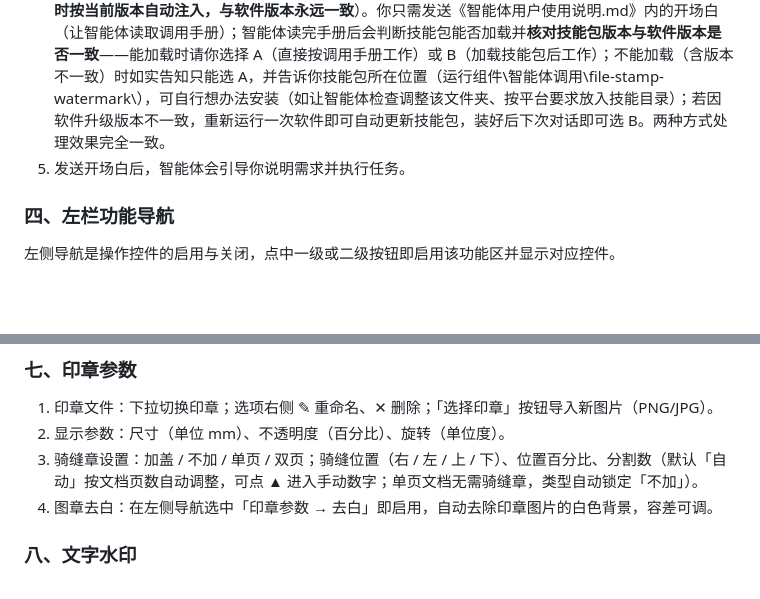
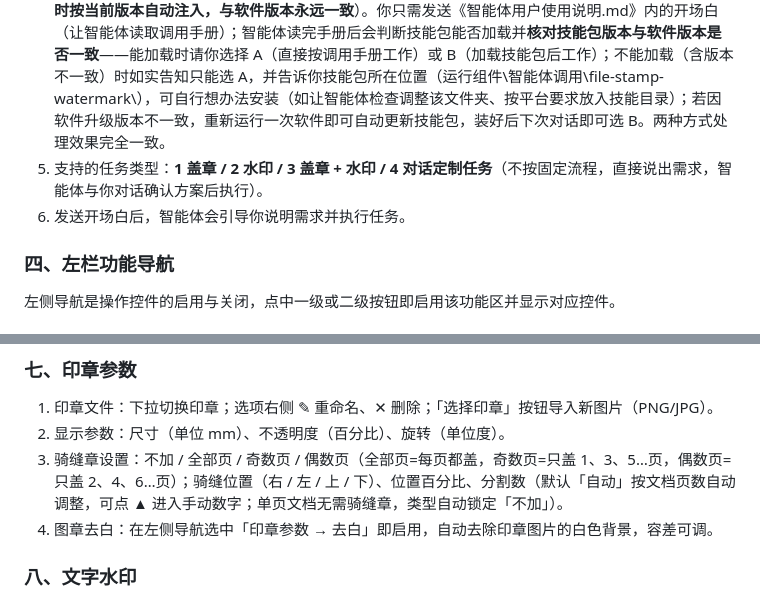
Before and after one commit to gggg312/FileStampWatermark, a Markdown page: README.md, 2 parts joined by grey strips. Rendered like a GitHub page; blank space fills up the shorter version.

Commit message:
README: 骑缝章名称同步为 不加/全部页/奇数页/偶数页，智能体调用节补充任务类型说明

```diff
--- a/README.md
+++ b/README.md
@@ -65,7 +65,8 @@ Windows 桌面软件：PDF 批量盖章（页面章 / 骑缝章 / 按文字盖
 2. **第一步（准备工作）**：把本软件文件夹（存放本软件主程序 EXE 的文件夹）挂载到智能体的工作区 / 项目文件夹中；先双击运行一次 EXE（让「运行组件」等文件由程序自动生成到本软件文件夹内），并在软件界面内把印章添加好。
 3. **第二步（开始对话）**：阅读本软件文件夹内《智能体用户使用说明.md》，按文件内容做好相应准备工作后，复制文件内的开场白文字发给智能体；智能体自行阅读《智能体调用手册.md》，然后引导你说明需求并执行任务。
 4. **（可选）智能体调用 Skill 包**：运行一次软件后，「运行组件\智能体调用\」下自动生成《智能体调用手册.md》与技能包文件夹「file-stamp-watermark」（技能包 = 手册知识的标准化封装：操作知识 + 4 个任务模板 + 调用脚本，跨平台通用，支持豆包 / WorkBuddy / DeepSeek；**技能包版本号由软件运行时按当前版本自动注入，与软件版本永远一致**）。你只需发送《智能体用户使用说明.md》内的开场白（让智能体读取调用手册）；智能体读完手册后会判断技能包能否加载并**核对技能包版本与软件版本是否一致**——能加载时请你选择 A（直接按调用手册工作）或 B（加载技能包后工作）；不能加载（含版本不一致）时如实告知只能选 A，并告诉你技能包所在位置（运行组件\智能体调用\file-stamp-watermark\），可自行想办法安装（如让智能体检查调整该文件夹、按平台要求放入技能目录）；若因软件升级版本不一致，重新运行一次软件即可自动更新技能包，装好后下次对话即可选 B。两种方式处理效果完全一致。
-5. 发送开场白后，智能体会引导你说明需求并执行任务。
+5. 支持的任务类型：**1 盖章 / 2 水印 / 3 盖章 + 水印 / 4 对话定制任务**（不按固定流程，直接说出需求，智能体与你对话确认方案后执行）。
+6. 发送开场白后，智能体会引导你说明需求并执行任务。
 
 ### 四、左栏功能导航
 
@@ -91,7 +92,7 @@ Windows 桌面软件：PDF 批量盖章（页面章 / 骑缝章 / 按文字盖
 
 1. 印章文件：下拉切换印章；选项右侧 ✎ 重命名、✕ 删除；「选择印章」按钮导入新图片（PNG/JPG）。
 2. 显示参数：尺寸（单位 mm）、不透明度（百分比）、旋转（单位度）。
-3. 骑缝章设置：加盖 / 不加 / 单页 / 双页；骑缝位置（右 / 左 / 上 / 下）、位置百分比、分割数（默认「自动」按文档页数自动调整，可点 ▲ 进入手动数字；单页文档无需骑缝章，类型自动锁定「不加」）。
+3. 骑缝章设置：不加 / 全部页 / 奇数页 / 偶数页（全部页=每页都盖，奇数页=只盖 1、3、5…页，偶数页=只盖 2、4、6…页）；骑缝位置（右 / 左 / 上 / 下）、位置百分比、分割数（默认「自动」按文档页数自动调整，可点 ▲ 进入手动数字；单页文档无需骑缝章，类型自动锁定「不加」）。
 4. 图章去白：在左侧导航选中「印章参数 → 去白」即启用，自动去除印章图片的白色背景，容差可调。
 
 ### 八、文字水印
```
